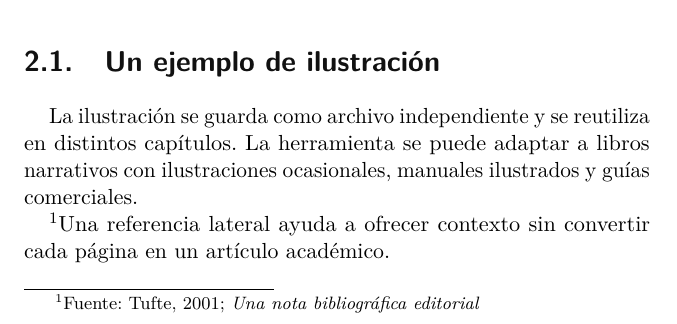
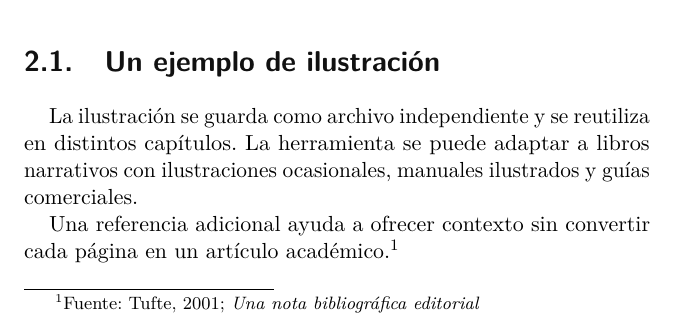
Before and after one commit to joacoAviles/Libros-Template, a LaTeX book (main.tex, which reads chapters/02-sistemas.tex): part of page 9 of 11, cut so that both start at the same text. Compiled offline with pdfLaTeX.

Commit message:
fix: Avia Editorial 2.1 — chapters/02-sistemas.tex

```diff
--- a/chapters/02-sistemas.tex
+++ b/chapters/02-sistemas.tex
@@ -13,7 +13,7 @@ Esta obra es una guía educativa no oficial. No sustituye el manual de vuelo apr
 
 La ilustración se guarda como archivo independiente y se reutiliza en distintos capítulos. La herramienta se puede adaptar a libros narrativos con ilustraciones ocasionales, manuales ilustrados y guías comerciales.
 
-\sidecite[Una nota bibliográfica editorial]{Tufte, 2001}Una referencia lateral ayuda a ofrecer contexto sin convertir cada página en un artículo académico.
+Una referencia adicional ayuda a ofrecer contexto sin convertir cada página en un artículo académico.\sidecite[Una nota bibliográfica editorial]{Tufte, 2001}
 
 \section{Una idea final}
 
```
